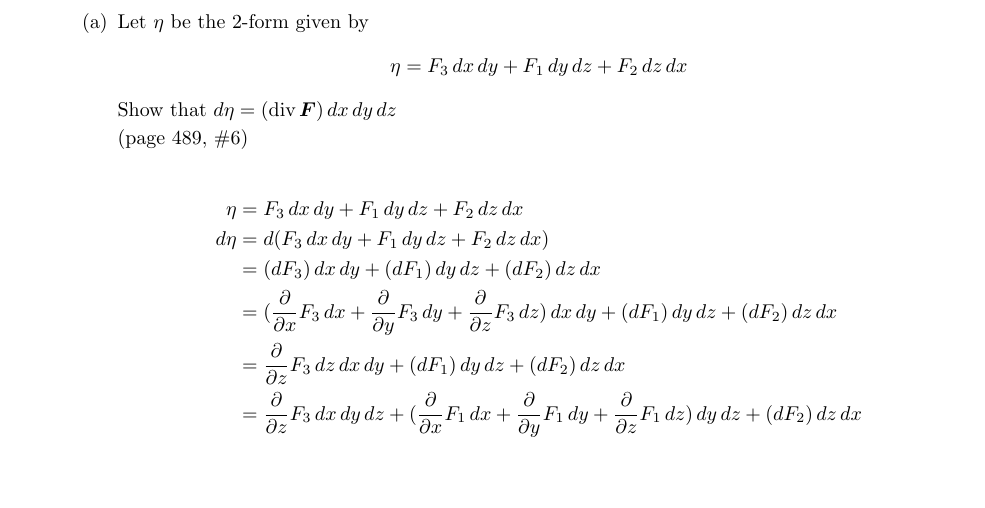
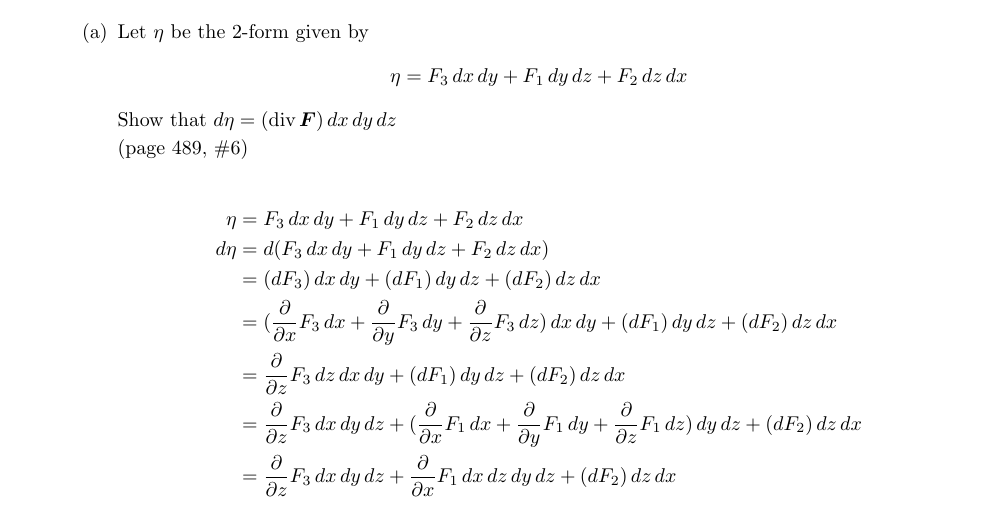
Before and after one commit to poonkeegan/school, a LaTeX document (matb42/a10.tex): part of the page, cut so that both start at the same text, the shorter picture padded with empty space. Compiled offline with pdfLaTeX.

Commit message:
Mon Mar 26 10:22:08 EDT 2018

```diff
--- a/matb42/a10.tex
+++ b/matb42/a10.tex
@@ -44,6 +44,7 @@ Apr 3rd 2018}
                 &= (\parti{x} F_3 \,dx + \parti{y} F_3 \, dy + \parti{z} F_3  \, dz)\, dx \, dy + (dF_1) \, dy \, dz + (dF_2) \, dz \, dx \\
                 &= \parti{z} F_3  \, dz \, dx \, dy + (dF_1) \, dy \, dz + (dF_2) \, dz \, dx \\
                 &= \parti{z} F_3  \, dx \, dy \, dz + (\parti{x} F_1 \,dx + \parti{y} F_1 \, dy + \parti{z} F_1  \, dz) \, dy \, dz + (dF_2) \, dz \, dx \\
+                &= \parti{z} F_3  \, dx \, dy \, dz + \parti{x} F_1 \,dx \, dz  \, dy \, dz + (dF_2) \, dz \, dx \\
             \end{align*}
     \end{enumerate}
 \end{enumerate}
```
Also changed, not shown: matb42/a10.pdf.
